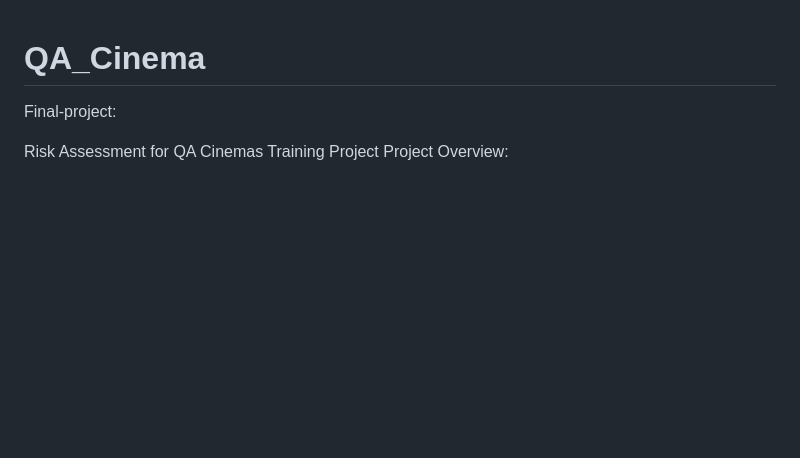
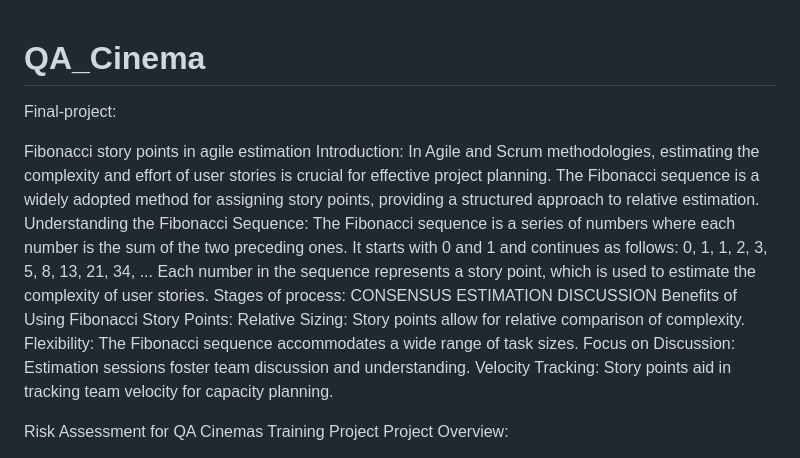
Before and after one commit to pamswi/QA_Cinema, a Markdown page: README.md, the part around the change. Rendered like a GitHub page; blank space fills up the shorter version.

```diff
--- a/README.md
+++ b/README.md
@@ -1,5 +1,24 @@
 # QA_Cinema
 Final-project:
+
+Fibonacci story points in agile estimation
+Introduction:
+In Agile and Scrum methodologies, estimating the complexity and effort of user stories is crucial for effective project planning. The Fibonacci sequence is a widely adopted method for assigning story points, providing a structured approach to relative estimation.
+Understanding the Fibonacci Sequence:
+The Fibonacci sequence is a series of numbers where each number is the sum of the two preceding ones.
+It starts with 0 and 1 and continues as follows: 0, 1, 1, 2, 3, 5, 8, 13, 21, 34, ...
+Each number in the sequence represents a story point, which is used to estimate the complexity of user stories.
+Stages of process:
+CONSENSUS
+ESTIMATION
+DISCUSSION
+Benefits of Using Fibonacci Story Points:
+Relative Sizing: Story points allow for relative comparison of complexity.
+Flexibility: The Fibonacci sequence accommodates a wide range of task sizes.
+Focus on Discussion: Estimation sessions foster team discussion and understanding.
+Velocity Tracking: Story points aid in tracking team velocity for capacity planning.
+
+
 
 Risk Assessment for QA Cinemas Training Project
 Project Overview:
```
